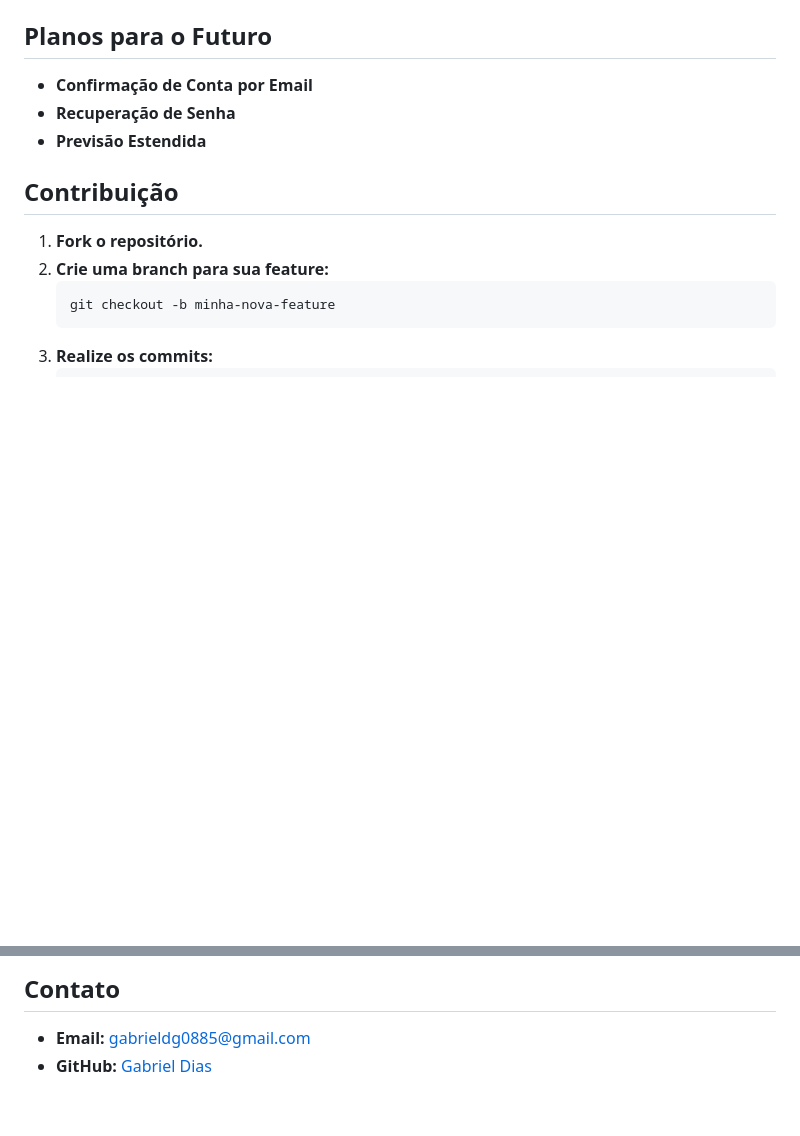
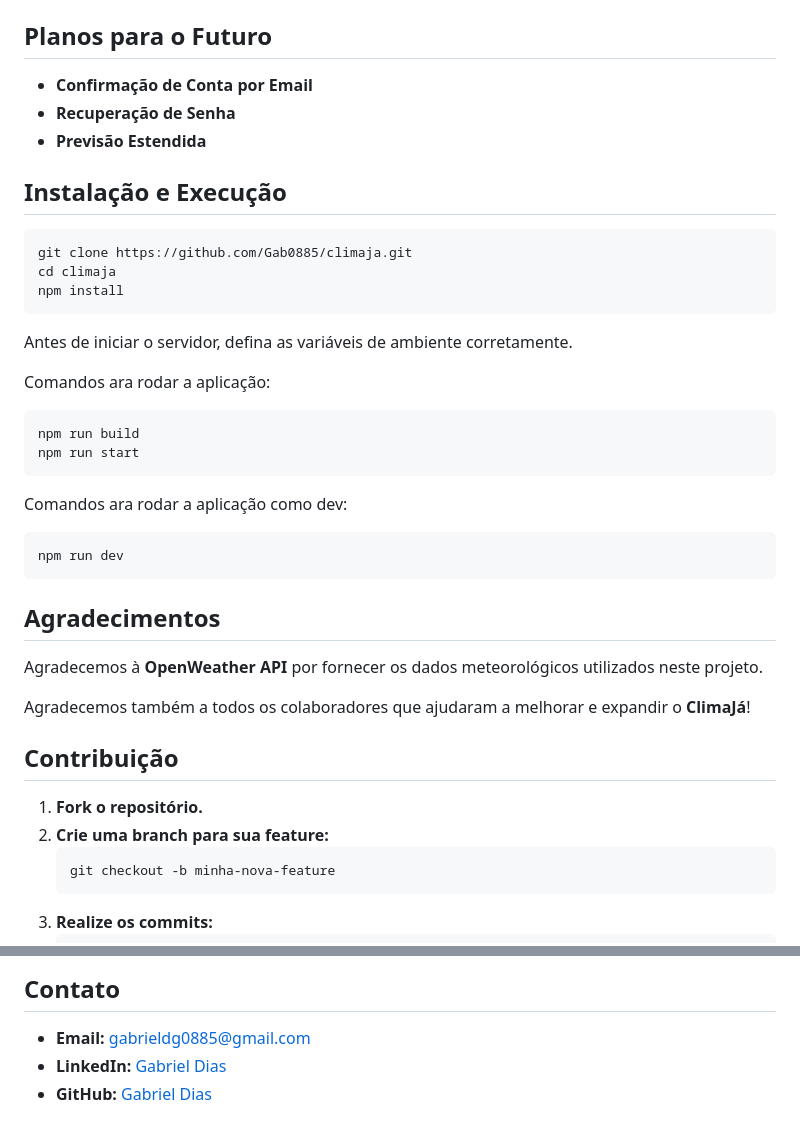
Before and after one commit to Gab0885/climaja, a Markdown page: README.md, 2 parts joined by grey strips. Drawn GitHub-style; blank space fills up the shorter version.

Commit message:
Improved README.md
Adicionado guia de tutorial para instalar o projeto e agradecimentos.

````diff
--- a/README.md
+++ b/README.md
@@ -154,6 +154,33 @@ NODE_ENV=development
 - **Recuperação de Senha**
 - **Previsão Estendida**
 
+## Instalação e Execução
+
+```bash
+git clone https://github.com/Gab0885/climaja.git
+cd climaja
+npm install
+```
+
+Antes de iniciar o servidor, defina as variáveis de ambiente corretamente.
+
+Comandos ara rodar a aplicação:
+```bash
+npm run build
+npm run start
+```
+
+Comandos ara rodar a aplicação como dev:
+```bash
+npm run dev
+```
+
+## Agradecimentos
+
+Agradecemos à **OpenWeather API** por fornecer os dados meteorológicos utilizados neste projeto.
+
+Agradecemos também a todos os colaboradores que ajudaram a melhorar e expandir o **ClimaJá**!
+
 ## Contribuição
 
 1. **Fork o repositório.**
@@ -181,4 +208,5 @@ Este aplicativo utiliza a API OpenWeather para obter informações meteorológic
 ## Contato
 
 - **Email:** gabrieldg0885@gmail.com
+- **LinkedIn:** [Gabriel Dias](https://www.linkedin.com/in/gabriel-dias-dev-web/)
 - **GitHub:** [Gabriel Dias](https://github.com/Gab0885)
````
